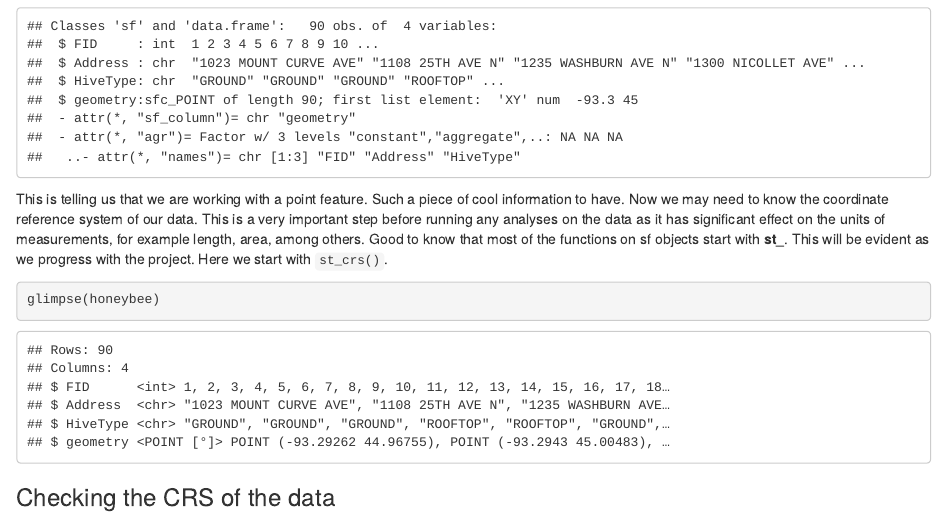
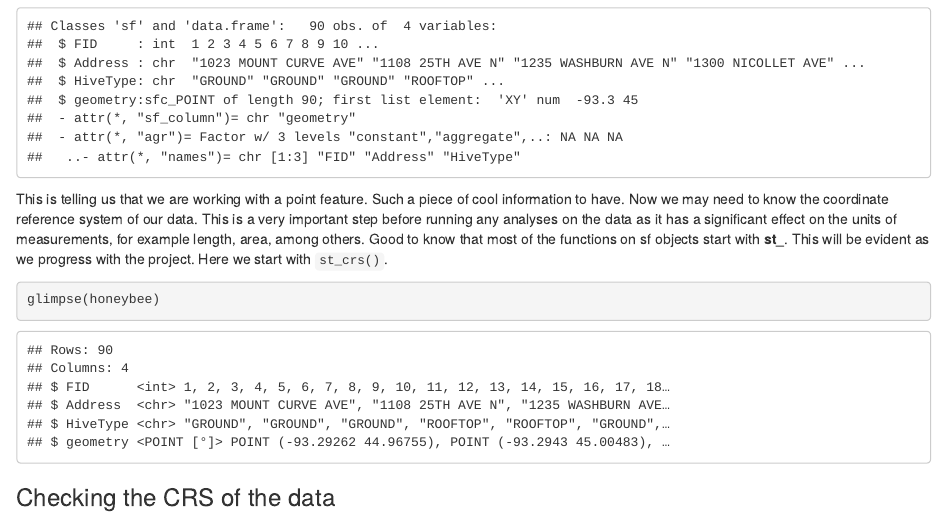
Before and after one commit to Wycology/spatialanalysisR, an R Markdown document (geodatasci.Rmd): the page in a window 1100 px wide, from 1250 px down. Rendered offline with R 4.5, knitr and Pandoc, with nearby package versions.

Commit message:
Update geodatasci.Rmd

````diff
--- a/geodatasci.Rmd
+++ b/geodatasci.Rmd
@@ -52,7 +52,7 @@ There is a lot of information that we get by loading the data including the path
 str(honeybee) # str is from base R. We can use glimpse which is from dplyr.
 ```
 
-This is telling us that we are working with a point feature. Such a piece of cool information to have. Now we may need to know the coordinate reference system of our data. This is a very important step before running any analyses on the data as it has significant effect on the units of measurements, for example length, area, among others. Good to know that most of the functions on sf objects start with **st\_**. This will be evident as we progress with the project. Here we start with `st_crs()`.
+This is telling us that we are working with a point feature. Such a piece of cool information to have. Now we may need to know the coordinate reference system of our data. This is a very important step before running any analyses on the data as it has a significant effect on the units of measurements, for example length, area, among others. Good to know that most of the functions on sf objects start with **st\_**. This will be evident as we progress with the project. Here we start with `st_crs()`.
 
 ```{r}
 glimpse(honeybee)
````
